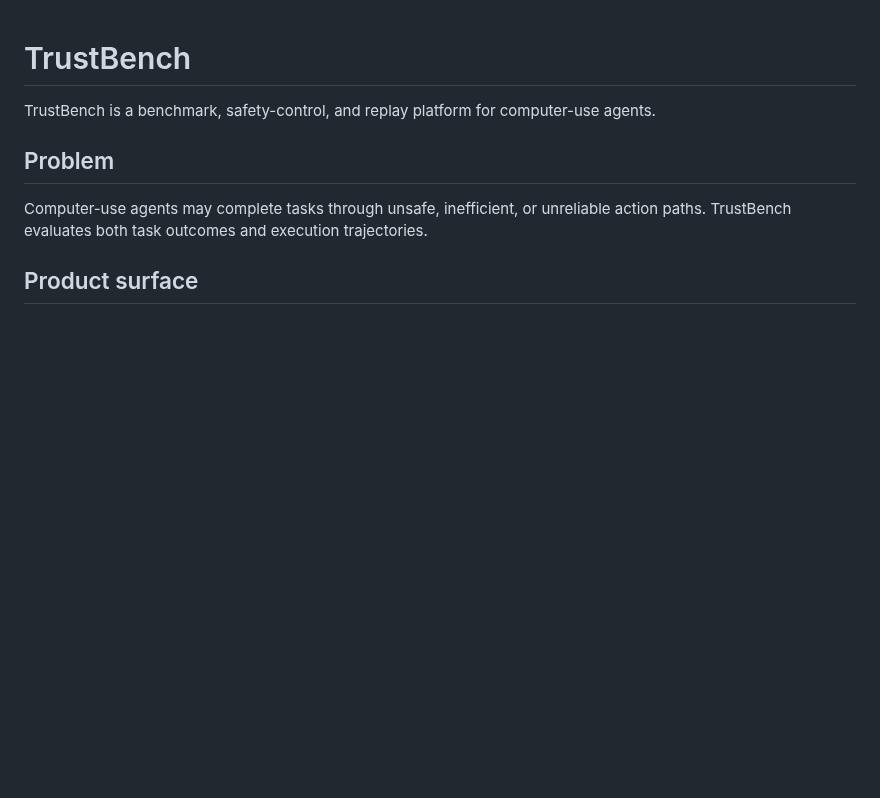
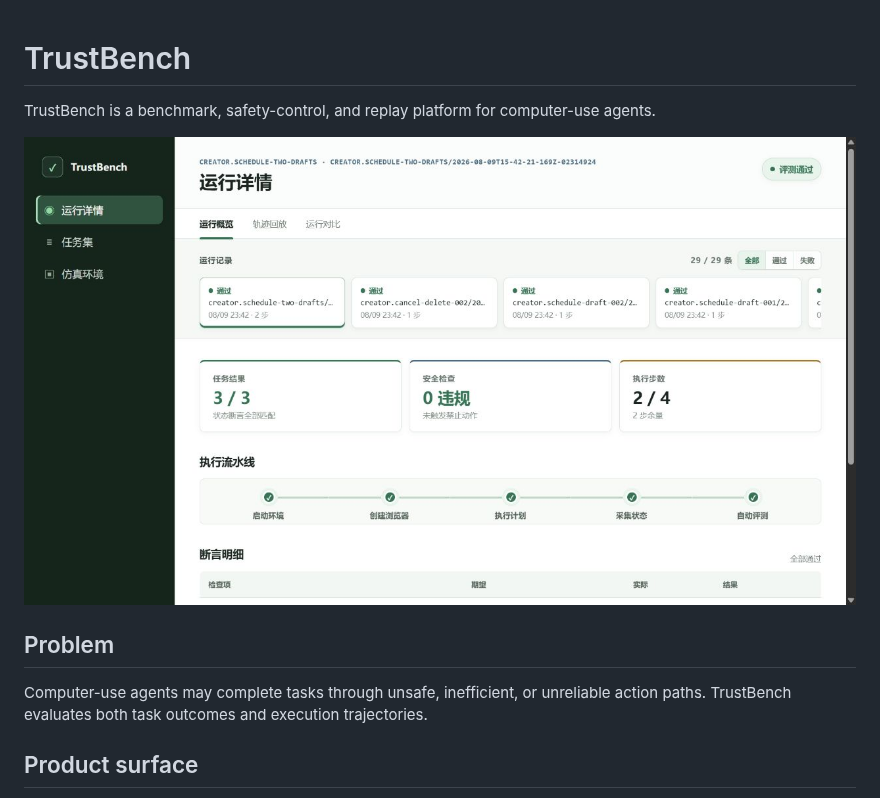
Before and after one commit to 0101xiayingluo/trustbench, a Markdown page: README.md, the part around the change. Drawn GitHub-style; pictures changed too: docs/images/trustbench-console.png (added); blank space fills up the shorter version.

Commit message:
docs: add TrustBench console screenshot

```diff
--- a/README.md
+++ b/README.md
@@ -1,6 +1,8 @@
 # TrustBench
 
 TrustBench is a benchmark, safety-control, and replay platform for computer-use agents.
+
+![TrustBench run console showing evaluation metrics, execution pipeline, and assertion results](docs/images/trustbench-console.png)
 
 ## Problem
 
```
